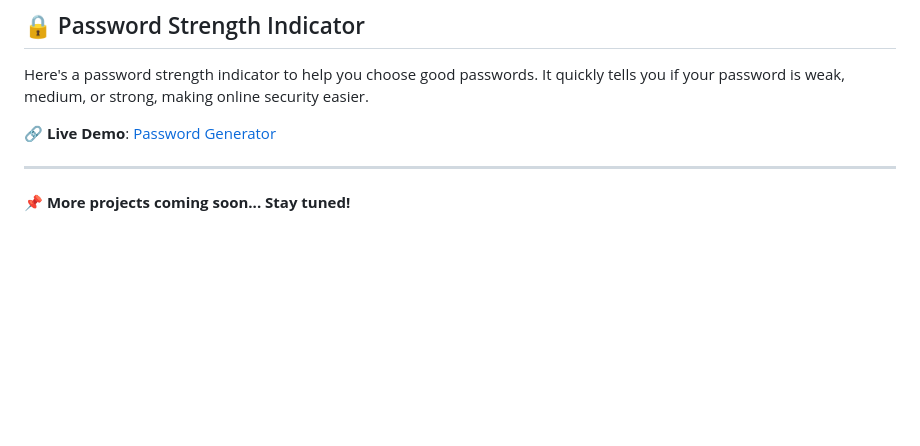
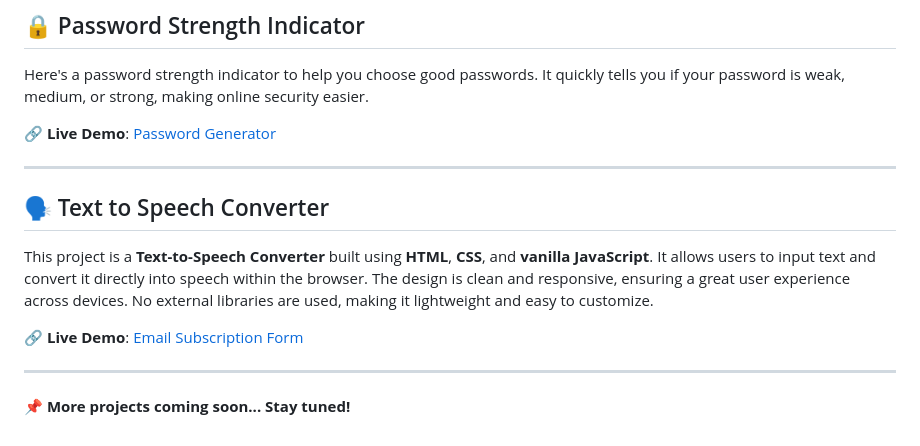
Before and after one commit to MaliAnand01/JavaScript_Projects, a Markdown page: README.md, the part around the change. GitHub-like rendering; blank space fills up the shorter version.

Commit message:
Update README.md
Added text to speech project info

```diff
--- a/README.md
+++ b/README.md
@@ -186,4 +186,14 @@ Here's a password strength indicator to help you choose good passwords. It quick
 
 ---
 
+## 🗣️ Text to Speech Converter
+
+This project is a **Text-to-Speech Converter** built using **HTML**, **CSS**, and **vanilla JavaScript**. It allows users to input text and convert it directly into speech within the browser. The design is clean and responsive, ensuring a great user experience across devices. No external libraries are used, making it lightweight and easy to customize.
+
+🔗 **Live Demo**: [Email Subscription Form](https://malianand01.github.io/JavaScript_Projects/text_to_speech/index.html)
+
+
+---
+
+
 📌 **More projects coming soon... Stay tuned!**
```
